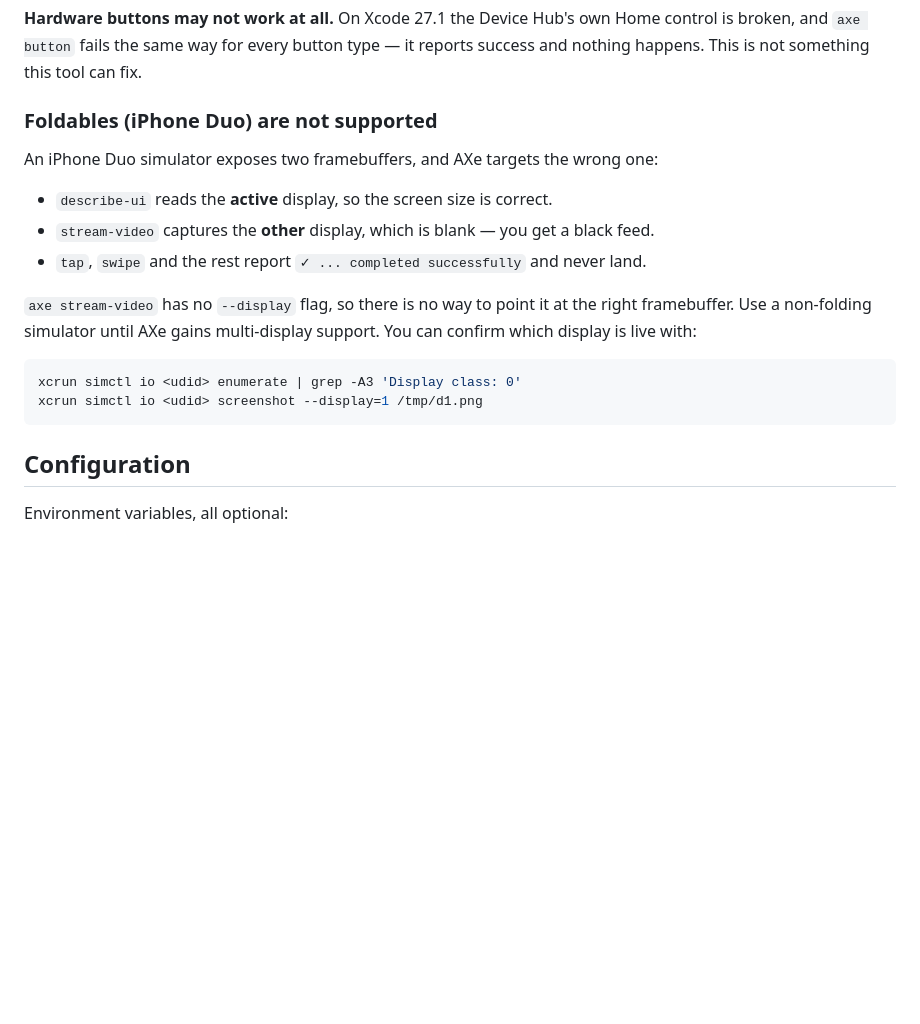
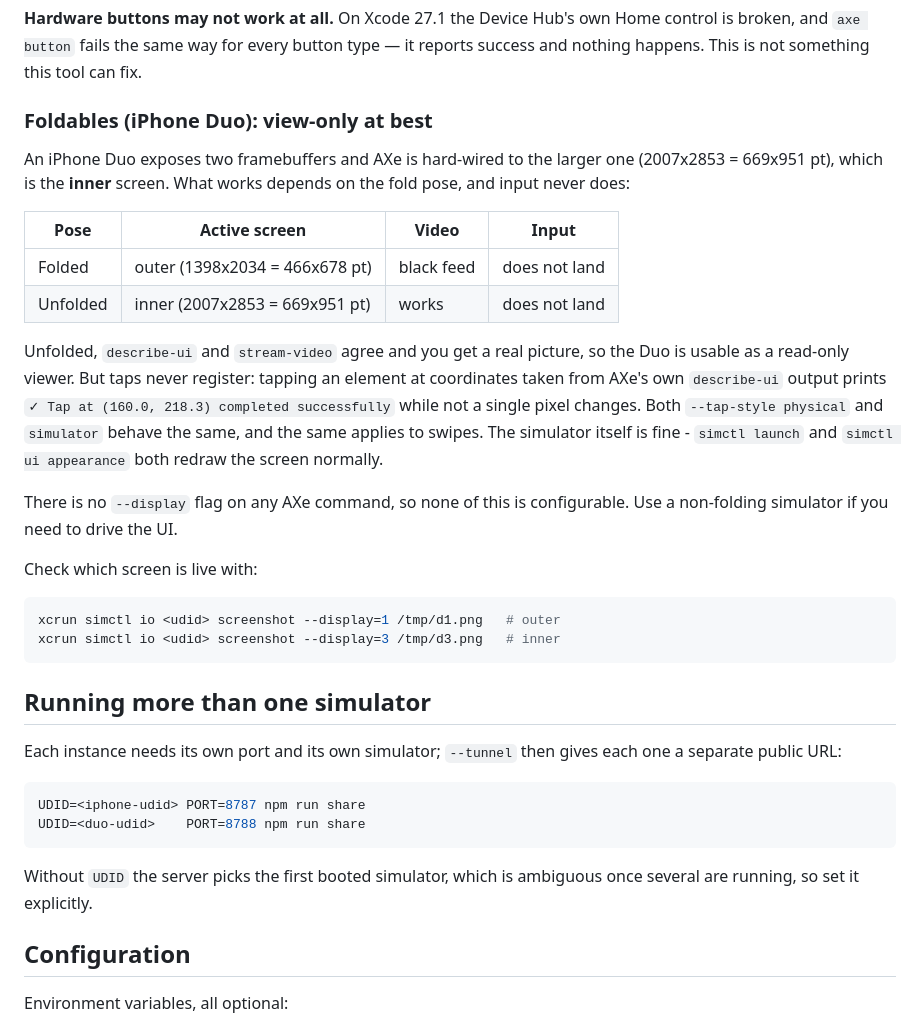
Before and after one commit to AssiamahS/duosim, a Markdown page: README.md, the part around the change. Drawn GitHub-style; blank space fills up the shorter version.

Commit message:
Correct the foldable findings and document multi-simulator use
Testing the Duo unfolded showed the earlier note was half wrong. AXe is hard-wired
to the larger framebuffer, which is the inner screen, so the fold pose decides
whether the video works at all: folded gives a black feed, unfolded gives a real
picture.

Input, though, never lands in either pose. Tapping an element at coordinates taken
from AXe's own describe-ui output reports success while nothing changes, for both
tap styles and for swipes, so the Duo is a read-only viewer rather than
unsupported outright.

Also document running several simulators at once, since each needs its own PORT
and an explicit UDID once more than one is booted.

Co-Authored-By: Claude Opus 5 <noreply@anthropic.com>

````diff
--- a/README.md
+++ b/README.md
@@ -81,22 +81,47 @@ does not go through the HID keyboard path.
 control is broken, and `axe button` fails the same way for every button type —
 it reports success and nothing happens. This is not something this tool can fix.
 
-### Foldables (iPhone Duo) are not supported
+### Foldables (iPhone Duo): view-only at best
 
-An iPhone Duo simulator exposes two framebuffers, and AXe targets the wrong one:
+An iPhone Duo exposes two framebuffers and AXe is hard-wired to the larger one
+(2007x2853 = 669x951 pt), which is the **inner** screen. What works depends on
+the fold pose, and input never does:
 
-- `describe-ui` reads the **active** display, so the screen size is correct.
-- `stream-video` captures the **other** display, which is blank — you get a black feed.
-- `tap`, `swipe` and the rest report `✓ ... completed successfully` and never land.
+| Pose | Active screen | Video | Input |
+| --- | --- | --- | --- |
+| Folded | outer (1398x2034 = 466x678 pt) | black feed | does not land |
+| Unfolded | inner (2007x2853 = 669x951 pt) | works | does not land |
 
-`axe stream-video` has no `--display` flag, so there is no way to point it at the
-right framebuffer. Use a non-folding simulator until AXe gains multi-display support.
-You can confirm which display is live with:
+Unfolded, `describe-ui` and `stream-video` agree and you get a real picture, so
+the Duo is usable as a read-only viewer. But taps never register: tapping an
+element at coordinates taken from AXe's own `describe-ui` output prints
+`✓ Tap at (160.0, 218.3) completed successfully` while not a single pixel
+changes. Both `--tap-style physical` and `simulator` behave the same, and the
+same applies to swipes. The simulator itself is fine - `simctl launch` and
+`simctl ui appearance` both redraw the screen normally.
+
+There is no `--display` flag on any AXe command, so none of this is
+configurable. Use a non-folding simulator if you need to drive the UI.
+
+Check which screen is live with:
 
 ```sh
-xcrun simctl io <udid> enumerate | grep -A3 'Display class: 0'
-xcrun simctl io <udid> screenshot --display=1 /tmp/d1.png
+xcrun simctl io <udid> screenshot --display=1 /tmp/d1.png   # outer
+xcrun simctl io <udid> screenshot --display=3 /tmp/d3.png   # inner
 ```
+
+## Running more than one simulator
+
+Each instance needs its own port and its own simulator; `--tunnel` then gives
+each one a separate public URL:
+
+```sh
+UDID=<iphone-udid> PORT=8787 npm run share
+UDID=<duo-udid>    PORT=8788 npm run share
+```
+
+Without `UDID` the server picks the first booted simulator, which is ambiguous
+once several are running, so set it explicitly.
 
 ## Configuration
 
````
